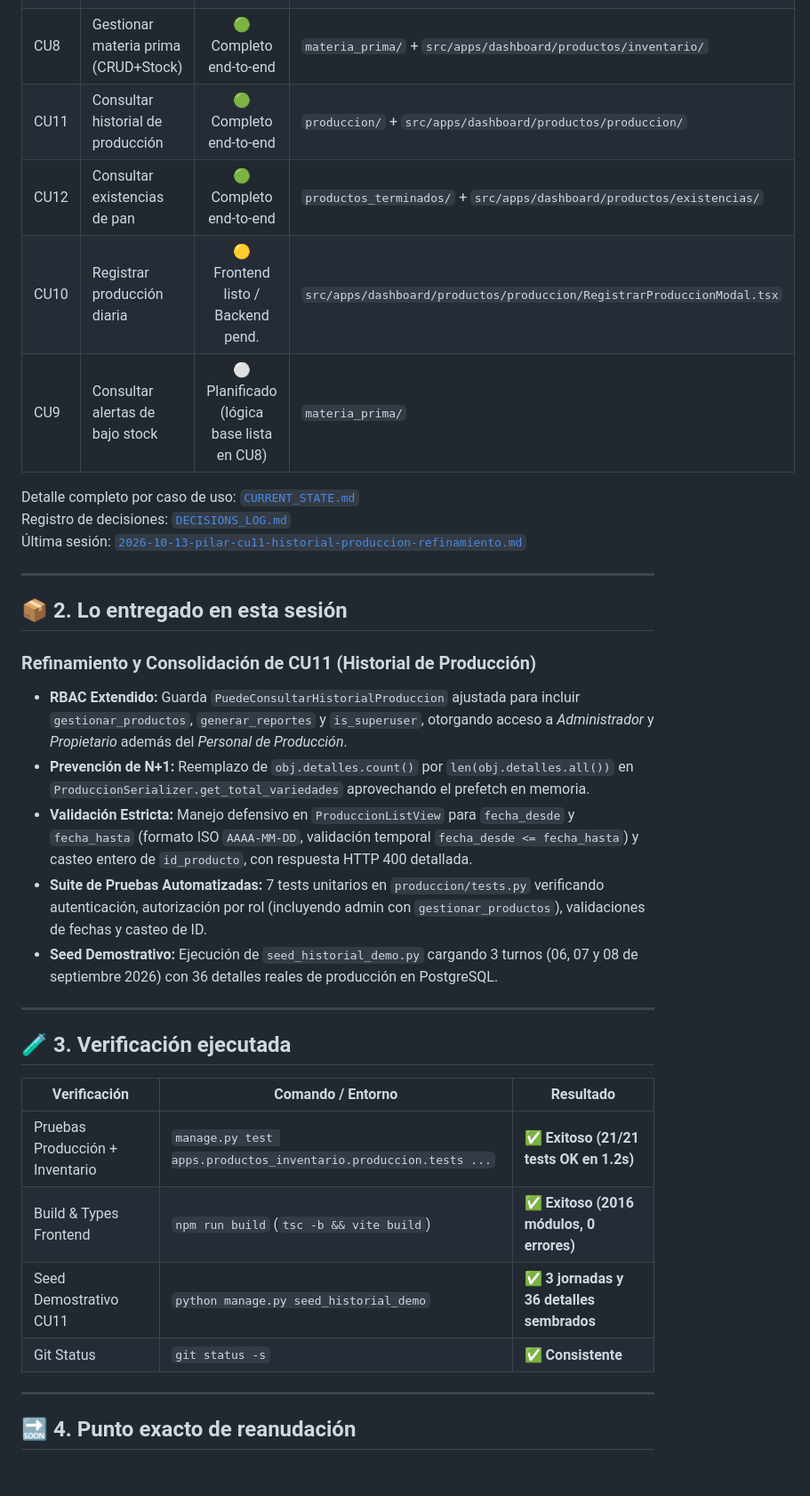
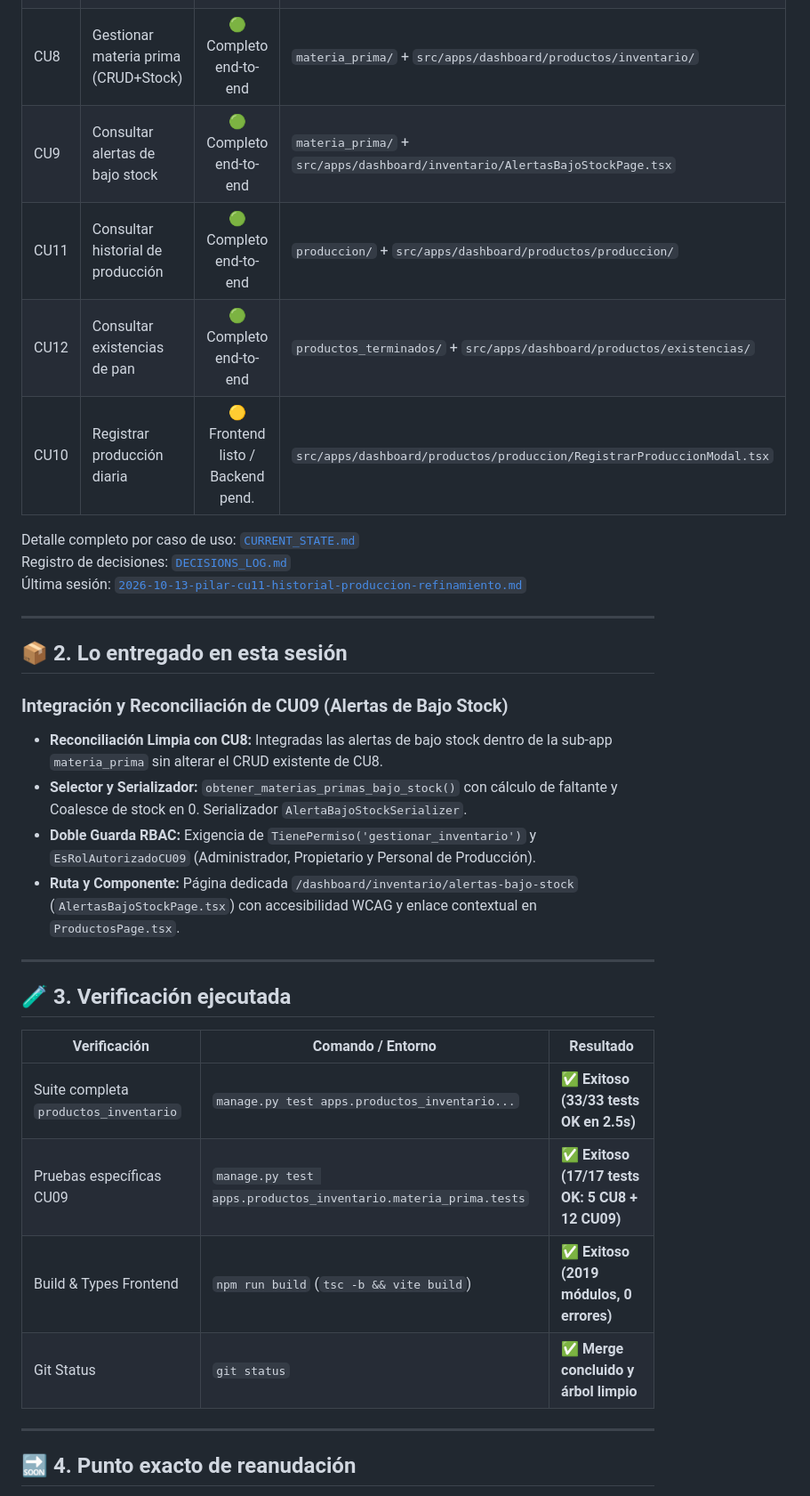
Before and after one commit to RSofi12/panaderia-SI1, a Markdown page: docs/ai/HANDOFF_LATEST.md, the part around one of its changes. Shown at 89% size. Drawn GitHub-style; blank space fills up the shorter version.

```diff
--- a/docs/ai/HANDOFF_LATEST.md
+++ b/docs/ai/HANDOFF_LATEST.md
@@ -20,10 +20,10 @@
 | CU26 | Gestionar bitácora | 🟢 Completo end-to-end | `bitacora/` + `src/apps/dashboard/usuarios/bitacora/` |
 | CU7 | Registrar compra de materia prima | 🟢 Completo end-to-end | `compra_materia_prima/` + `src/apps/dashboard/compras/` |
 | CU8 | Gestionar materia prima (CRUD+Stock) | 🟢 Completo end-to-end | `materia_prima/` + `src/apps/dashboard/productos/inventario/` |
+| CU9 | Consultar alertas de bajo stock | 🟢 Completo end-to-end | `materia_prima/` + `src/apps/dashboard/inventario/AlertasBajoStockPage.tsx` |
 | CU11 | Consultar historial de producción | 🟢 Completo end-to-end | `produccion/` + `src/apps/dashboard/productos/produccion/` |
 | CU12 | Consultar existencias de pan | 🟢 Completo end-to-end | `productos_terminados/` + `src/apps/dashboard/productos/existencias/` |
 | CU10 | Registrar producción diaria | 🟡 Frontend listo / Backend pend. | `src/apps/dashboard/productos/produccion/RegistrarProduccionModal.tsx` |
-| CU9 | Consultar alertas de bajo stock | ⚪ Planificado (lógica base lista en CU8) | `materia_prima/` |
 
 Detalle completo por caso de uso: [`CURRENT_STATE.md`](file:///c:/Users/PERSONAL/panaderia-SI1/docs/ai/CURRENT_STATE.md)
 Registro de decisiones: [`DECISIONS_LOG.md`](file:///c:/Users/PERSONAL/panaderia-SI1/docs/ai/DECISIONS_LOG.md)
@@ -33,12 +33,11 @@ Registro de decisiones: [`DECISIONS_LOG.md`](file:///c:/Users/PERSONAL/panaderia
 
 ## 📦 2. Lo entregado en esta sesión
 
-### Refinamiento y Consolidación de CU11 (Historial de Producción)
-- **RBAC Extendido:** Guarda `PuedeConsultarHistorialProduccion` ajustada para incluir `gestionar_productos`, `generar_reportes` y `is_superuser`, otorgando acceso a *Administrador* y *Propietario* además del *Personal de Producción*.
-- **Prevención de N+1:** Reemplazo de `obj.detalles.count()` por `len(obj.detalles.all())` en `ProduccionSerializer.get_total_variedades` aprovechando el prefetch en memoria.
-- **Validación Estricta:** Manejo defensivo en `ProduccionListView` para `fecha_desde` y `fecha_hasta` (formato ISO `AAAA-MM-DD`, validación temporal `fecha_desde <= fecha_hasta`) y casteo entero de `id_producto`, con respuesta HTTP 400 detallada.
-- **Suite de Pruebas Automatizadas:** 7 tests unitarios en `produccion/tests.py` verificando autenticación, autorización por rol (incluyendo admin con `gestionar_productos`), validaciones de fechas y casteo de ID.
-- **Seed Demostrativo:** Ejecución de `seed_historial_demo.py` cargando 3 turnos (06, 07 y 08 de septiembre 2026) con 36 detalles reales de producción en PostgreSQL.
+### Integración y Reconciliación de CU09 (Alertas de Bajo Stock)
+- **Reconciliación Limpia con CU8:** Integradas las alertas de bajo stock dentro de la sub-app `materia_prima` sin alterar el CRUD existente de CU8.
+- **Selector y Serializador:** `obtener_materias_primas_bajo_stock()` con cálculo de faltante y Coalesce de stock en 0. Serializador `AlertaBajoStockSerializer`.
+- **Doble Guarda RBAC:** Exigencia de `TienePermiso('gestionar_inventario')` y `EsRolAutorizadoCU09` (Administrador, Propietario y Personal de Producción).
+- **Ruta y Componente:** Página dedicada `/dashboard/inventario/alertas-bajo-stock` (`AlertasBajoStockPage.tsx`) con accesibilidad WCAG y enlace contextual en `ProductosPage.tsx`.
 
 ---
 
@@ -46,10 +45,10 @@ Registro de decisiones: [`DECISIONS_LOG.md`](file:///c:/Users/PERSONAL/panaderia
 
 | Verificación | Comando / Entorno | Resultado |
 |---|---|---|
-| Pruebas Producción + Inventario | `manage.py test apps.productos_inventario.produccion.tests ...` | ✅ **Exitoso (21/21 tests OK en 1.2s)** |
-| Build & Types Frontend | `npm run build` (`tsc -b && vite build`) | ✅ **Exitoso (2016 módulos, 0 errores)** |
-| Seed Demostrativo CU11 | `python manage.py seed_historial_demo` | ✅ **3 jornadas y 36 detalles sembrados** |
-| Git Status | `git status -s` | ✅ **Consistente** |
+| Suite completa `productos_inventario` | `manage.py test apps.productos_inventario...` | ✅ **Exitoso (33/33 tests OK en 2.5s)** |
+| Pruebas específicas CU09 | `manage.py test apps.productos_inventario.materia_prima.tests` | ✅ **Exitoso (17/17 tests OK: 5 CU8 + 12 CU09)** |
+| Build & Types Frontend | `npm run build` (`tsc -b && vite build`) | ✅ **Exitoso (2019 módulos, 0 errores)** |
+| Git Status | `git status` | ✅ **Merge concluido y árbol limpio** |
 
 ---
 
```
Also changed, not shown: other parts of docs/ai/HANDOFF_LATEST.md (+1 -1 lines), docs/ai/CURRENT_STATE.md (+1 -1 lines), docs/ai/DECISIONS_LOG.md (+11 -0 lines).
